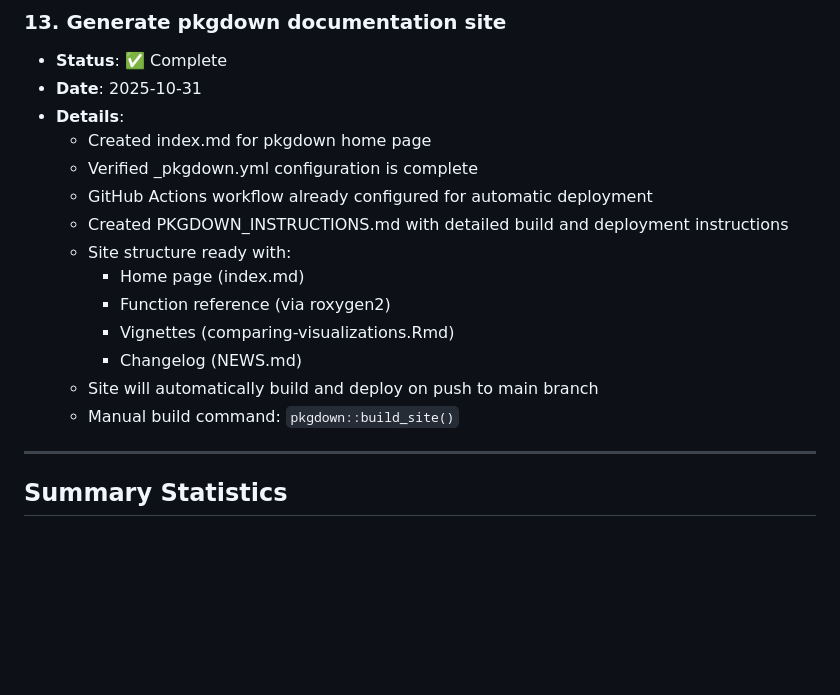
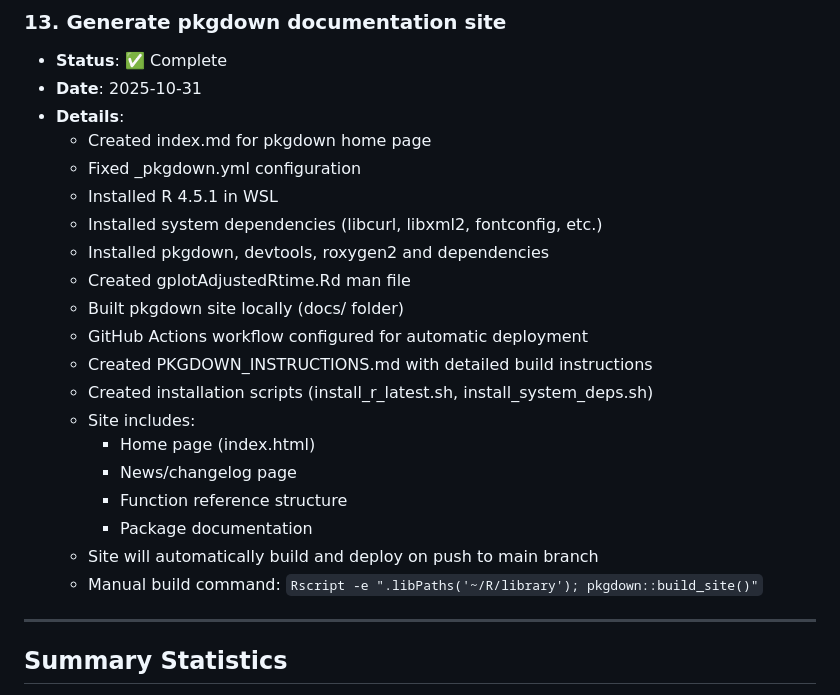
Before and after one commit to stanstrup/xcmsVis, a Markdown page: completed_tasks.md, the part around the change. Drawn GitHub-style; blank space fills up the shorter version.

```diff
--- a/completed_tasks.md
+++ b/completed_tasks.md
@@ -133,16 +133,22 @@ This document lists all tasks that have been completed from the original `instru
 - **Date**: 2025-10-31
 - **Details**:
   - Created index.md for pkgdown home page
-  - Verified _pkgdown.yml configuration is complete
-  - GitHub Actions workflow already configured for automatic deployment
-  - Created PKGDOWN_INSTRUCTIONS.md with detailed build and deployment instructions
-  - Site structure ready with:
-    - Home page (index.md)
-    - Function reference (via roxygen2)
-    - Vignettes (comparing-visualizations.Rmd)
-    - Changelog (NEWS.md)
+  - Fixed _pkgdown.yml configuration
+  - Installed R 4.5.1 in WSL
+  - Installed system dependencies (libcurl, libxml2, fontconfig, etc.)
+  - Installed pkgdown, devtools, roxygen2 and dependencies
+  - Created gplotAdjustedRtime.Rd man file
+  - Built pkgdown site locally (docs/ folder)
+  - GitHub Actions workflow configured for automatic deployment
+  - Created PKGDOWN_INSTRUCTIONS.md with detailed build instructions
+  - Created installation scripts (install_r_latest.sh, install_system_deps.sh)
+  - Site includes:
+    - Home page (index.html)
+    - News/changelog page
+    - Function reference structure
+    - Package documentation
   - Site will automatically build and deploy on push to main branch
-  - Manual build command: `pkgdown::build_site()`
+  - Manual build command: `Rscript -e ".libPaths('~/R/library'); pkgdown::build_site()"`
 
 ---
 
```
Also changed, not shown: future_tasks.md (added, +147 -0 lines).
